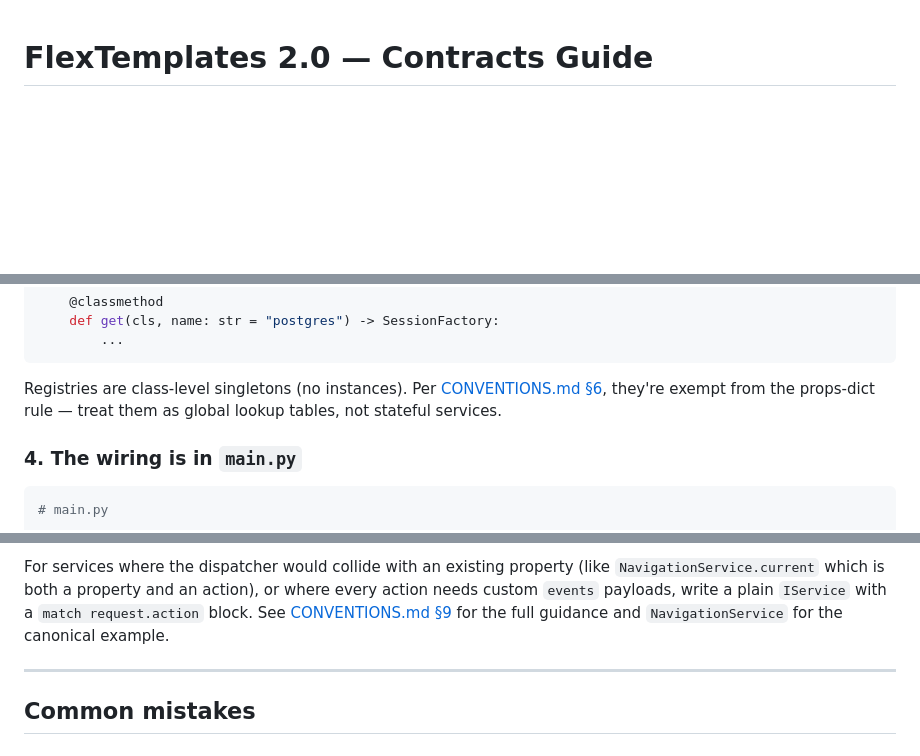
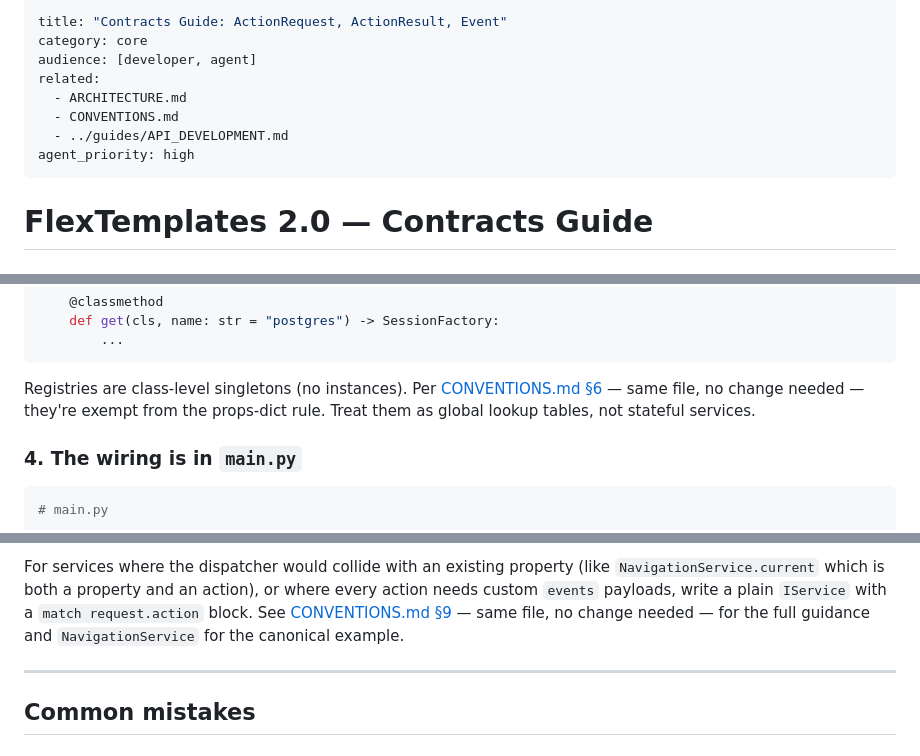
Before and after one commit to rodwlz/flex-templates, a Markdown page: docs/core/CONTRACTS_GUIDE.md, 3 parts joined by grey strips. GitHub-like rendering; blank space fills up the shorter version.

````diff
--- a/docs/core/CONTRACTS_GUIDE.md
+++ b/docs/core/CONTRACTS_GUIDE.md
@@ -1,3 +1,14 @@
+---
+title: "Contracts Guide: ActionRequest, ActionResult, Event"
+category: core
+audience: [developer, agent]
+related:
+  - ARCHITECTURE.md
+  - CONVENTIONS.md
+  - ../guides/API_DEVELOPMENT.md
+agent_priority: high
+---
+
 # FlexTemplates 2.0 — Contracts Guide
 
 ## What's a contract?
@@ -135,8 +146,8 @@ class ConnectionRegistry:
 ```
 
 Registries are class-level singletons (no instances). Per
-[CONVENTIONS.md §6](CONVENTIONS.md), they're exempt from the props-dict rule —
-treat them as global lookup tables, not stateful services.
+[CONVENTIONS.md §6](CONVENTIONS.md) — same file, no change needed — they're exempt from the props-dict rule.
+Treat them as global lookup tables, not stateful services.
 
 ### 4. The wiring is in `main.py`
 
@@ -325,8 +336,8 @@ Three things to notice:
 For services where the dispatcher would collide with an existing property
 (like `NavigationService.current` which is both a property and an action), or
 where every action needs custom `events` payloads, write a plain `IService`
-with a `match request.action` block. See [CONVENTIONS.md §9](CONVENTIONS.md)
-for the full guidance and `NavigationService` for the canonical example.
+with a `match request.action` block. See [CONVENTIONS.md §9](CONVENTIONS.md) — same file, no change needed
+— for the full guidance and `NavigationService` for the canonical example.
 
 ---
 
````
Also changed, not shown: other parts of docs/core/CONTRACTS_GUIDE.md (+1 -1 lines), docs/core/ARCHITECTURE.md (+23 -12 lines), docs/core/CONVENTIONS.md (+10 -0 lines).
